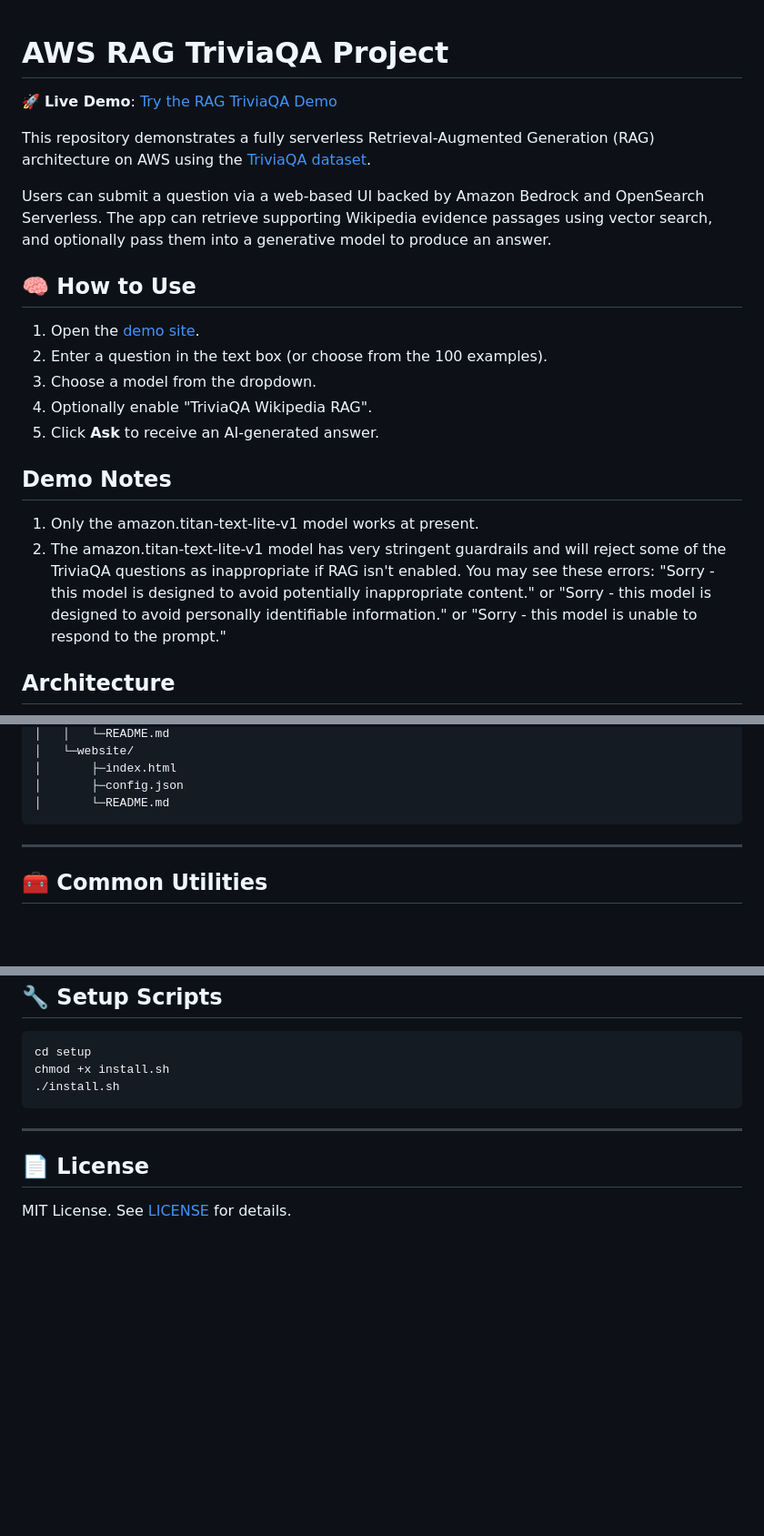
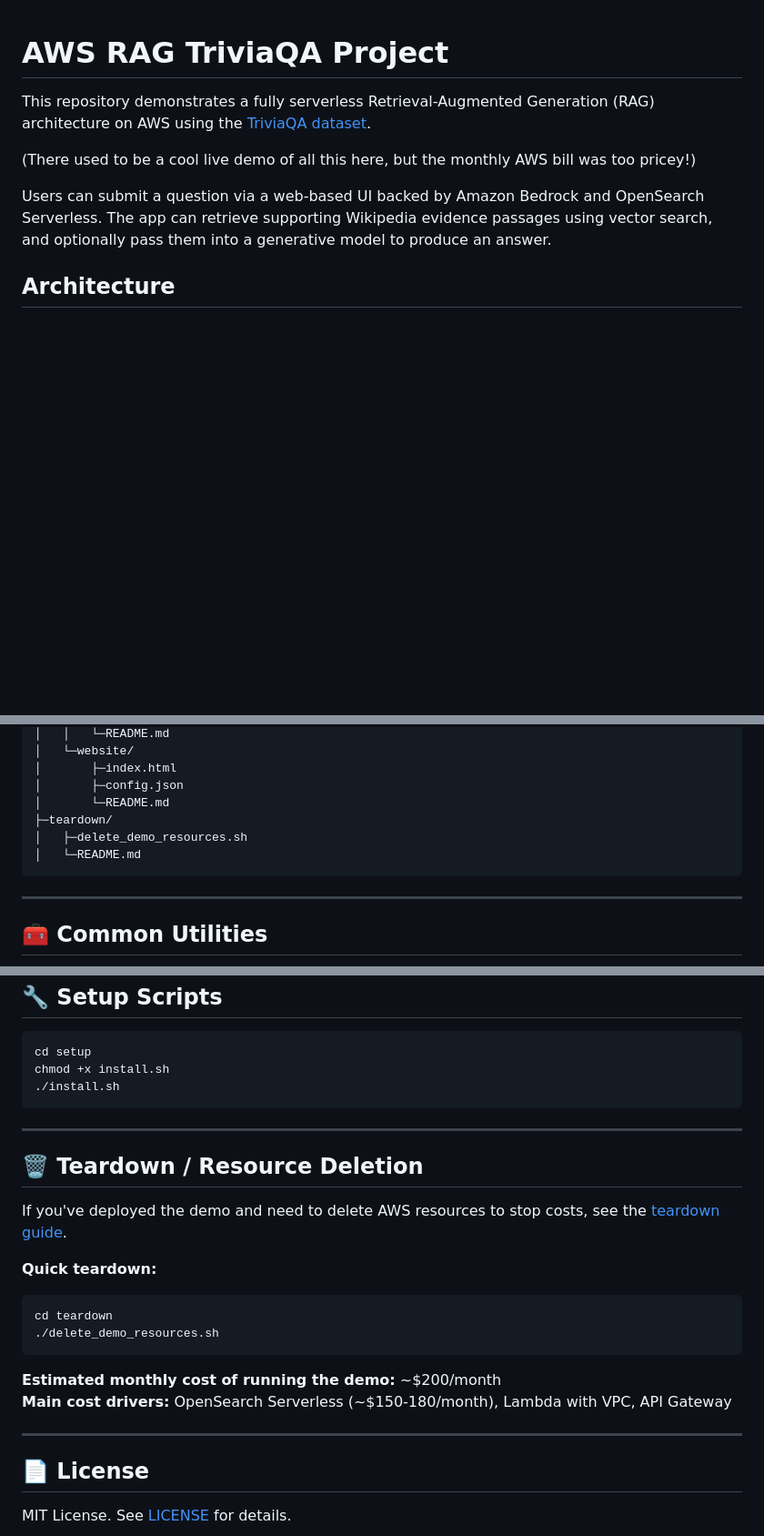
Before and after one commit to ironwheel/aws-rag-triviaqa-demo, a Markdown page: README.md, 3 parts joined by grey strips. Shown at 91% size. Drawn GitHub-style; blank space fills up the shorter version.

Commit message:
Update readme to remove demo link

````diff
--- a/README.md
+++ b/README.md
@@ -1,21 +1,10 @@
 # AWS RAG TriviaQA Project
-
-🚀 **Live Demo**: [Try the RAG TriviaQA Demo](https://aws-rag-triviaqa-site.s3.us-east-1.amazonaws.com/index.html)
 
 This repository demonstrates a fully serverless Retrieval-Augmented Generation (RAG) architecture on AWS using the [TriviaQA dataset](https://www.kaggle.com/datasets/andreajaunarena/triviaqa-dataset).
 
+(There used to be a cool live demo of all this here, but the monthly AWS bill was too pricey!)
+
 Users can submit a question via a web-based UI backed by Amazon Bedrock and OpenSearch Serverless. The app can retrieve supporting Wikipedia evidence passages using vector search, and optionally pass them into a generative model to produce an answer.
-
-## 🧠 How to Use
-1. Open the [demo site](https://aws-rag-triviaqa-site.s3.us-east-1.amazonaws.com/index.html).
-2. Enter a question in the text box (or choose from the 100 examples).
-3. Choose a model from the dropdown.
-4. Optionally enable "TriviaQA Wikipedia RAG".
-5. Click **Ask** to receive an AI-generated answer.
-
-## Demo Notes
-1. Only the amazon.titan-text-lite-v1 model works at present.
-2. The amazon.titan-text-lite-v1 model has very stringent guardrails and will reject some of the TriviaQA questions as inappropriate if RAG isn't enabled. You may see these errors: "Sorry - this model is designed to avoid potentially inappropriate content." or "Sorry - this model is designed to avoid personally identifiable information." or "Sorry - this model is unable to respond to the prompt."
 
 ## Architecture
 
@@ -84,6 +73,9 @@ aws-rag-triviaqa-demo/
 │       ├─index.html
 │       ├─config.json
 │       └─README.md
+├─teardown/
+│   ├─delete_demo_resources.sh
+│   └─README.md
 ```
 
 ---
@@ -207,6 +199,21 @@ chmod +x install.sh
 
 ---
 
+## 🗑️ Teardown / Resource Deletion
+
+If you've deployed the demo and need to delete AWS resources to stop costs, see the [teardown guide](./teardown/README.md).
+
+**Quick teardown:**
+```bash
+cd teardown
+./delete_demo_resources.sh
+```
+
+**Estimated monthly cost of running the demo:** ~$200/month
+**Main cost drivers:** OpenSearch Serverless (~$150-180/month), Lambda with VPC, API Gateway
+
+---
+
 ## 📄 License
 
 MIT License. See [LICENSE](./LICENSE) for details.
````
